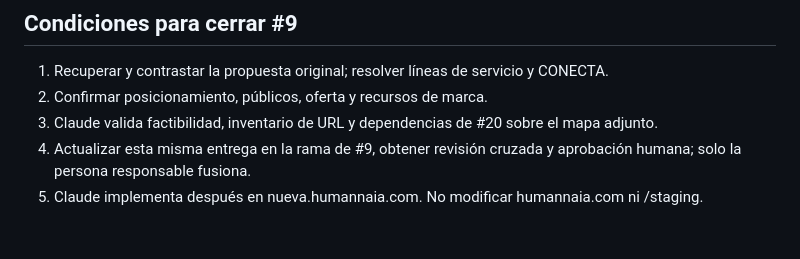
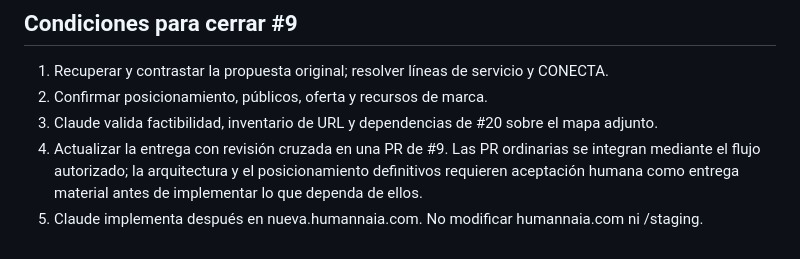
Before and after one commit to multiserviagua-pixel/WordpressEdit, a Markdown page: entregas/textos/marca.md, the part around one of its changes. GitHub-like rendering.

Commit message:
docs(#9): incorpora revisión y aprobación por entregas materiales

```diff
--- a/entregas/textos/marca.md
+++ b/entregas/textos/marca.md
@@ -83,5 +83,5 @@ Priorizar fotos reales de equipo y actividad con autorización. Las imágenes ge
 1. Recuperar y contrastar la propuesta original; resolver líneas de servicio y CONECTA.
 2. Confirmar posicionamiento, públicos, oferta y recursos de marca.
 3. Claude valida factibilidad, inventario de URL y dependencias de #20 sobre el mapa adjunto.
-4. Actualizar esta misma entrega en la rama de #9, obtener revisión cruzada y aprobación humana; solo la persona responsable fusiona.
+4. Actualizar la entrega con revisión cruzada en una PR de #9. Las PR ordinarias se integran mediante el flujo autorizado; la arquitectura y el posicionamiento definitivos requieren aceptación humana como entrega material antes de implementar lo que dependa de ellos.
 5. Claude implementa después en nueva.humannaia.com. No modificar humannaia.com ni /staging.
```
Also changed, not shown: other parts of entregas/textos/marca.md (+1 -1 lines).
